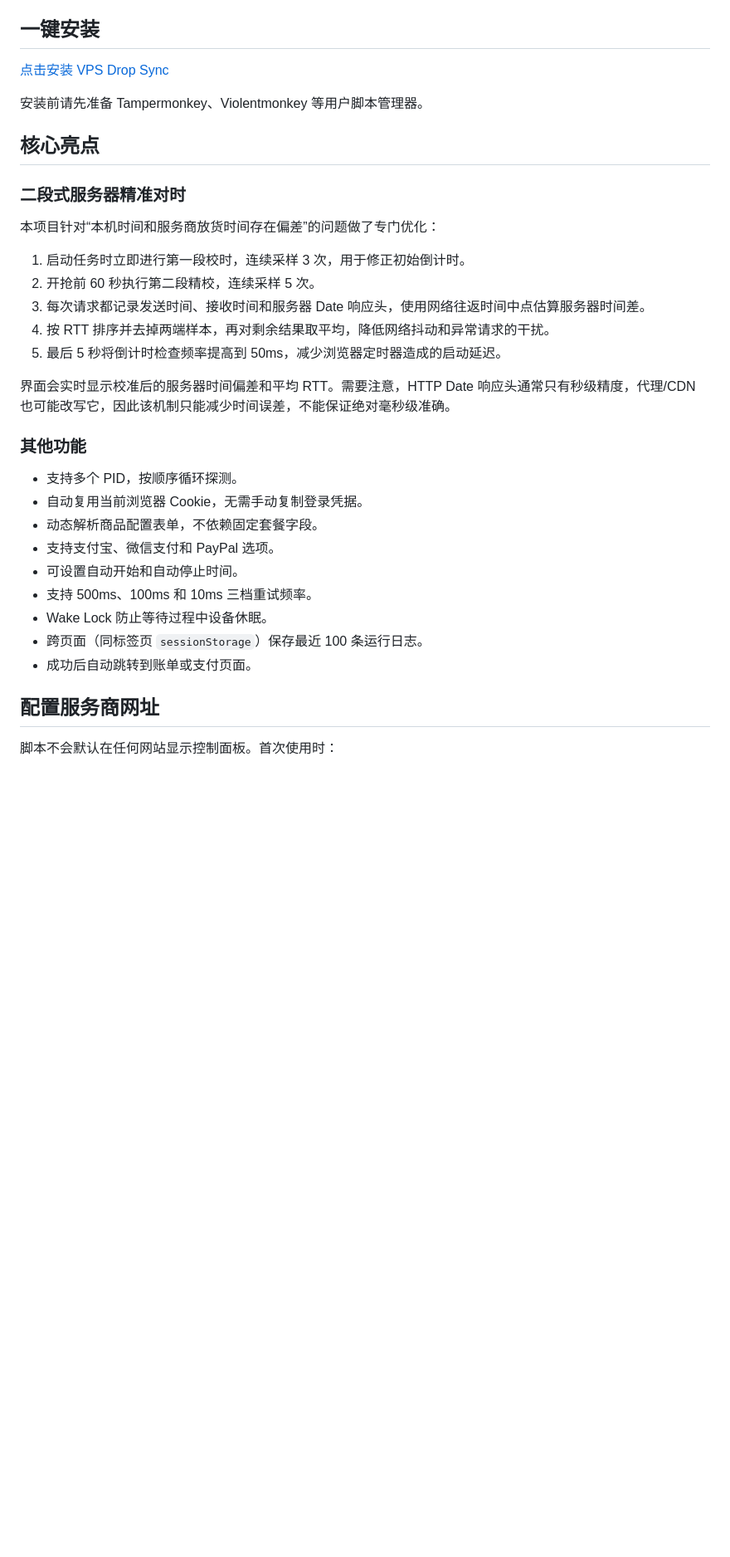
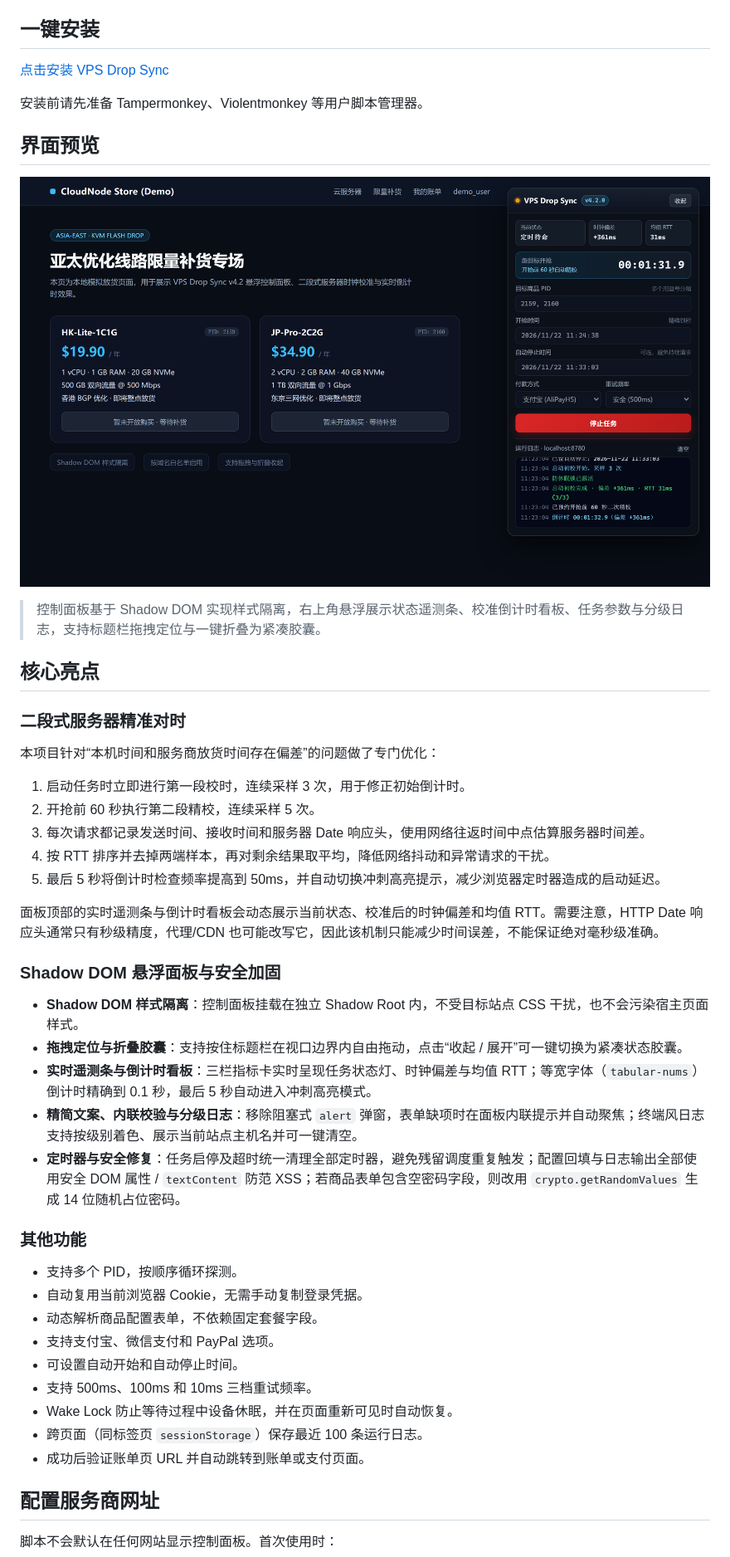
Before and after one commit to 1Beyond1/VPS-Drop-Sync, a Markdown page: README.md, the part around one of its changes. Shown at 83% size. GitHub-like rendering; pictures changed too: docs/screenshots/vps-drop-sync-v42.png (added); blank space fills up the shorter version.

```diff
--- a/README.md
+++ b/README.md
@@ -14,6 +14,12 @@ VPS Drop Sync 是一个 Tampermonkey 用户脚本，适用于采用相同购物
 
 安装前请先准备 Tampermonkey、Violentmonkey 等用户脚本管理器。
 
+## 界面预览
+
+![VPS Drop Sync V4.2 界面预览](docs/screenshots/vps-drop-sync-v42.png)
+
+> 控制面板基于 Shadow DOM 实现样式隔离，右上角悬浮展示状态遥测条、校准倒计时看板、任务参数与分级日志，支持标题栏拖拽定位与一键折叠为紧凑胶囊。
+
 ## 核心亮点
 
 ### 二段式服务器精准对时
@@ -24,9 +30,17 @@ VPS Drop Sync 是一个 Tampermonkey 用户脚本，适用于采用相同购物
 2. 开抢前 60 秒执行第二段精校，连续采样 5 次。
 3. 每次请求都记录发送时间、接收时间和服务器 Date 响应头，使用网络往返时间中点估算服务器时间差。
 4. 按 RTT 排序并去掉两端样本，再对剩余结果取平均，降低网络抖动和异常请求的干扰。
-5. 最后 5 秒将倒计时检查频率提高到 50ms，减少浏览器定时器造成的启动延迟。
+5. 最后 5 秒将倒计时检查频率提高到 50ms，并自动切换冲刺高亮提示，减少浏览器定时器造成的启动延迟。
 
-界面会实时显示校准后的服务器时间偏差和平均 RTT。需要注意，HTTP Date 响应头通常只有秒级精度，代理/CDN 也可能改写它，因此该机制只能减少时间误差，不能保证绝对毫秒级准确。
+面板顶部的实时遥测条与倒计时看板会动态展示当前状态、校准后的时钟偏差和均值 RTT。需要注意，HTTP Date 响应头通常只有秒级精度，代理/CDN 也可能改写它，因此该机制只能减少时间误差，不能保证绝对毫秒级准确。
+
+### Shadow DOM 悬浮面板与安全加固
+
+- **Shadow DOM 样式隔离**：控制面板挂载在独立 Shadow Root 内，不受目标站点 CSS 干扰，也不会污染宿主页面样式。
+- **拖拽定位与折叠胶囊**：支持按住标题栏在视口边界内自由拖动，点击“收起 / 展开”可一键切换为紧凑状态胶囊。
+- **实时遥测条与倒计时看板**：三栏指标卡实时呈现任务状态灯、时钟偏差与均值 RTT；等宽字体（`tabular-nums`）倒计时精确到 0.1 秒，最后 5 秒自动进入冲刺高亮模式。
+- **精简文案、内联校验与分级日志**：移除阻塞式 `alert` 弹窗，表单缺项时在面板内联提示并自动聚焦；终端风日志支持按级别着色、展示当前站点主机名并可一键清空。
+- **定时器与安全修复**：任务启停及超时统一清理全部定时器，避免残留调度重复触发；配置回填与日志输出全部使用安全 DOM 属性 / `textContent` 防范 XSS；若商品表单包含空密码字段，则改用 `crypto.getRandomValues` 生成 14 位随机占位密码。
 
 ### 其他功能
 
@@ -36,9 +50,9 @@ VPS Drop Sync 是一个 Tampermonkey 用户脚本，适用于采用相同购物
 - 支持支付宝、微信支付和 PayPal 选项。
 - 可设置自动开始和自动停止时间。
 - 支持 500ms、100ms 和 10ms 三档重试频率。
-- Wake Lock 防止等待过程中设备休眠。
+- Wake Lock 防止等待过程中设备休眠，并在页面重新可见时自动恢复。
 - 跨页面（同标签页 `sessionStorage`）保存最近 100 条运行日志。
-- 成功后自动跳转到账单或支付页面。
+- 成功后验证账单页 URL 并自动跳转到账单或支付页面。
 
 ## 配置服务商网址
 
```
Also changed, not shown: other parts of README.md (+14 -9 lines), README.en.md (+33 -14 lines).
